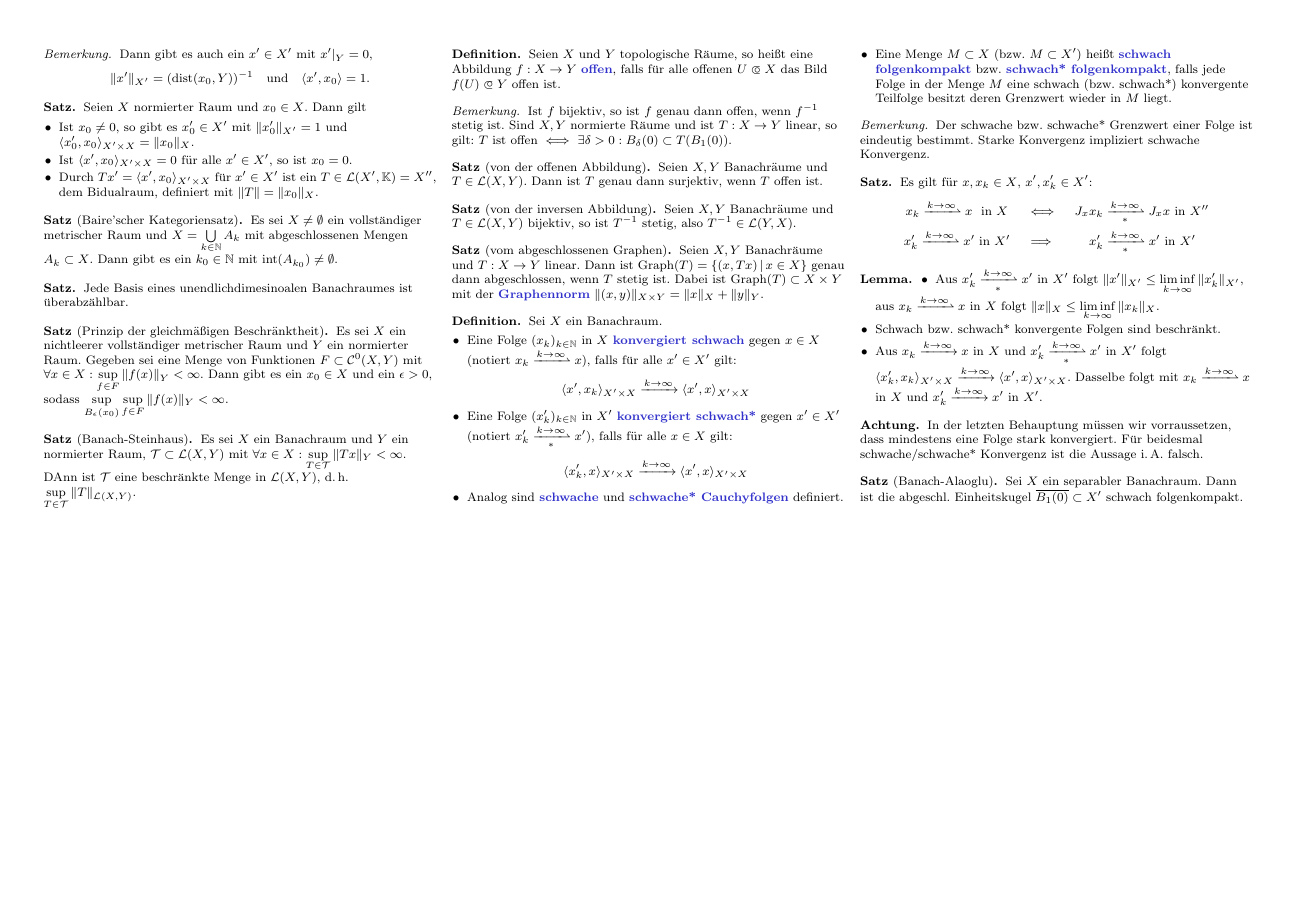
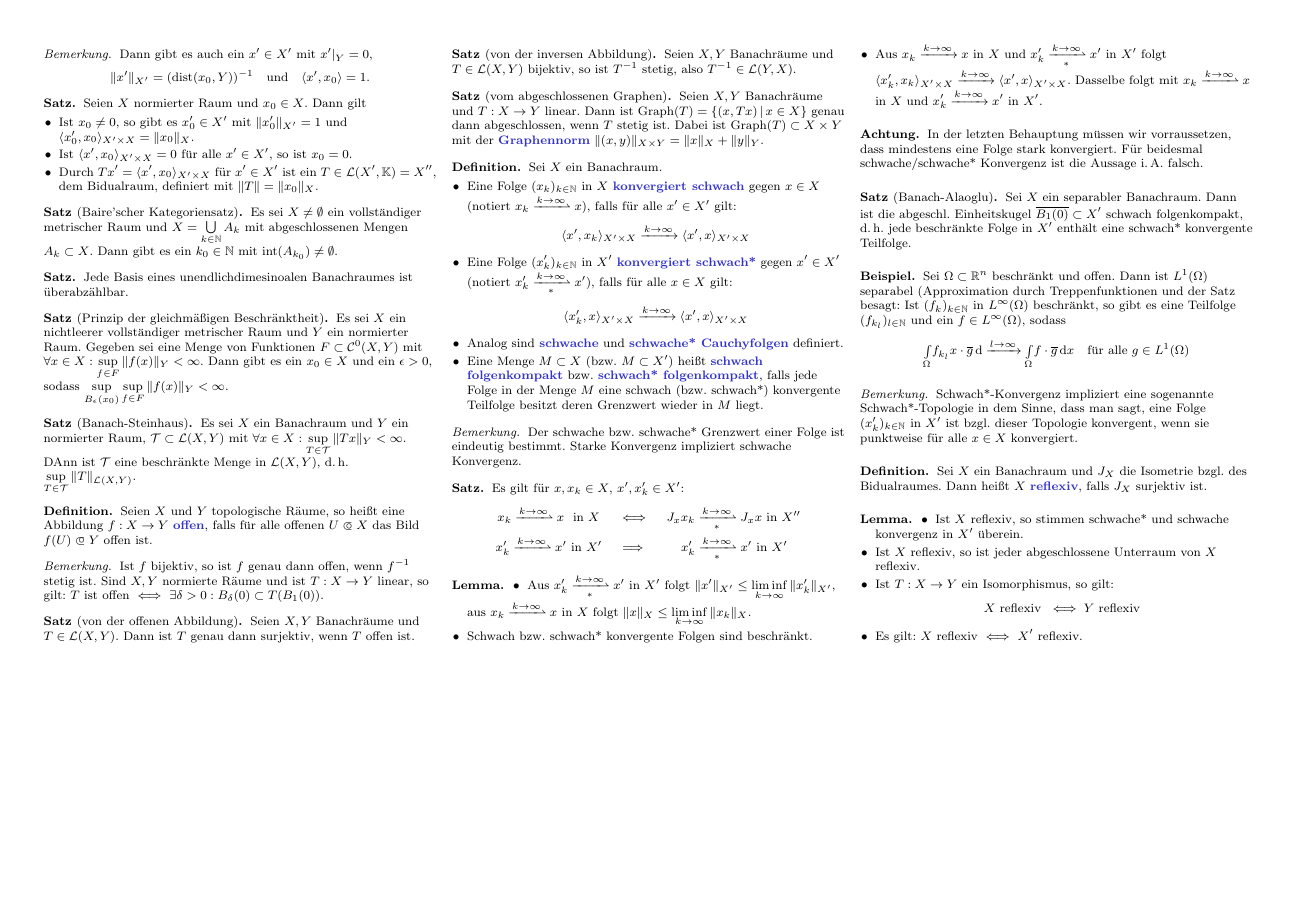
Before and after one commit to timjb/uni-spicker, a LaTeX document (funny.tex): page 3 of 3. Compiled offline with pdfLaTeX.

Commit message:
-n [uni-spicker] Funktionalanalysis Vorlesung vom 7.1.2014

```diff
--- a/funny.tex
+++ b/funny.tex
@@ -520,7 +520,30 @@
 \fi
 
 \begin{satz}[Banach-Alaoglu]
-  Sei $X$ ein separabler Banachraum. Dann ist die abgeschl. Einheitskugel $\overline{B_1(0)} \subset X'$ schwach folgenkompakt.
+  Sei $X$ ein separabler Banachraum. Dann ist die abgeschl. Einheitskugel $\overline{B_1(0)} \subset X'$ schwach folgenkompakt, d.\,h. jede beschränkte Folge in $X'$ enthält eine schwach* konvergente Teilfolge.
 \end{satz}
 
+\begin{bsp}
+  Sei $\Omega \subset \R^n$ beschränkt und offen. Dann ist $L^1(\Omega)$ separabel (Approximation durch Treppenfunktionen und der Satz besagt: Ist $(f_k)_{k \in \N}$ in $L^{\infty}(\Omega)$ beschränkt, so gibt es eine Teilfolge $(f_{k_l})_{l \in \N}$ und ein $f \in L^\infty(\Omega)$, sodass
+  \[ \IntO{f_{k_l}{x} \cdot \overline{g}} \xrightarrow{l \to \infty} \IntO{f \cdot \overline{g}}{x} \quad \text{für alle $g \in L^1(\Omega)$} \]
+\end{bsp}
+
+\begin{bem}
+  Schwach*-Konvergenz impliziert eine sogenannte Schwach*-Topologie in dem Sinne, dass man sagt, eine Folge $(x_k')_{k \in \N}$ in $X'$ ist bzgl. dieser Topologie konvergent, wenn sie punktweise für alle $x \in X$ konvergiert.
+\end{bem}
+
+\begin{defn}
+  Sei $X$ ein Banachraum und $J_X$ die Isometrie bzgl. des Bidualraumes. Dann heißt $X$ \emph{reflexiv}, falls $J_X$ surjektiv ist.
+\end{defn}
+
+\begin{lem}
+  \begin{itemize}
+    \item Ist $X$ reflexiv, so stimmen schwache* und schwache konvergenz in $X'$ überein.
+    \item Ist $X$ reflexiv, so ist jeder abgeschlossene Unterraum von $X$ reflexiv.
+    \item Ist $T : X \to Y$ ein Isomorphismus, so gilt:
+      \[ X \text{ reflexiv } \iff Y \text{ reflexiv } \]
+    \item Es gilt: $X$ reflexiv $\iff$ $X'$ reflexiv.
+  \end{itemize}
+\end{lem}
+
 \end{document}
```
Also changed, not shown: funny.pdf, funny.tex (2 more changed lines).
